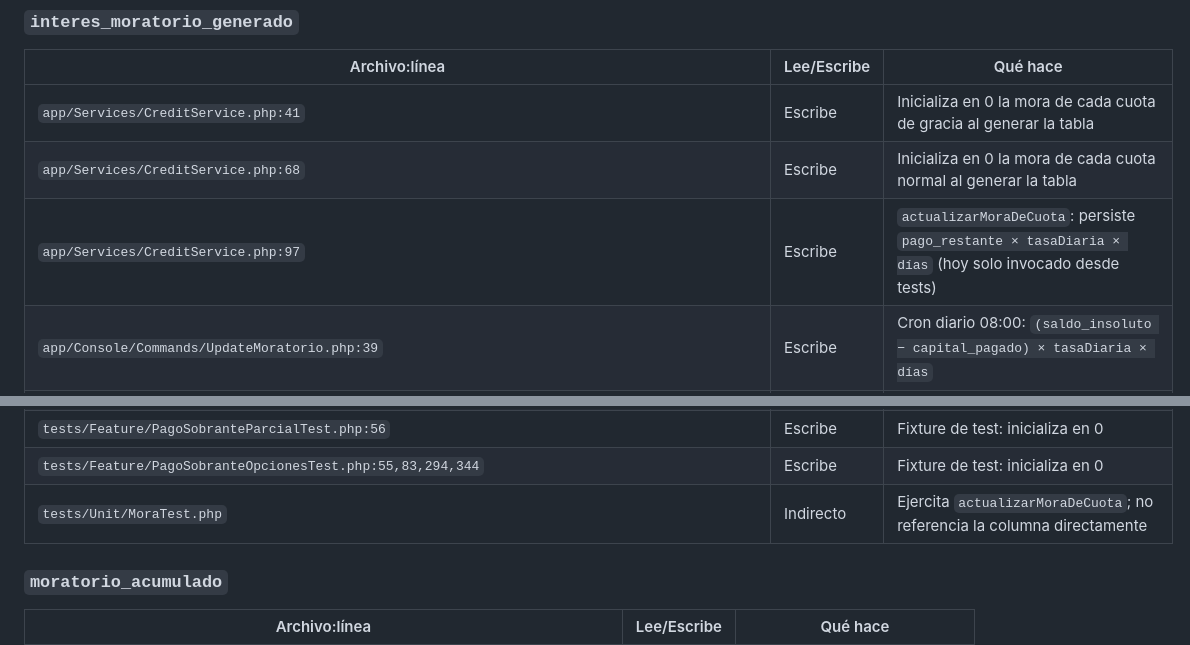
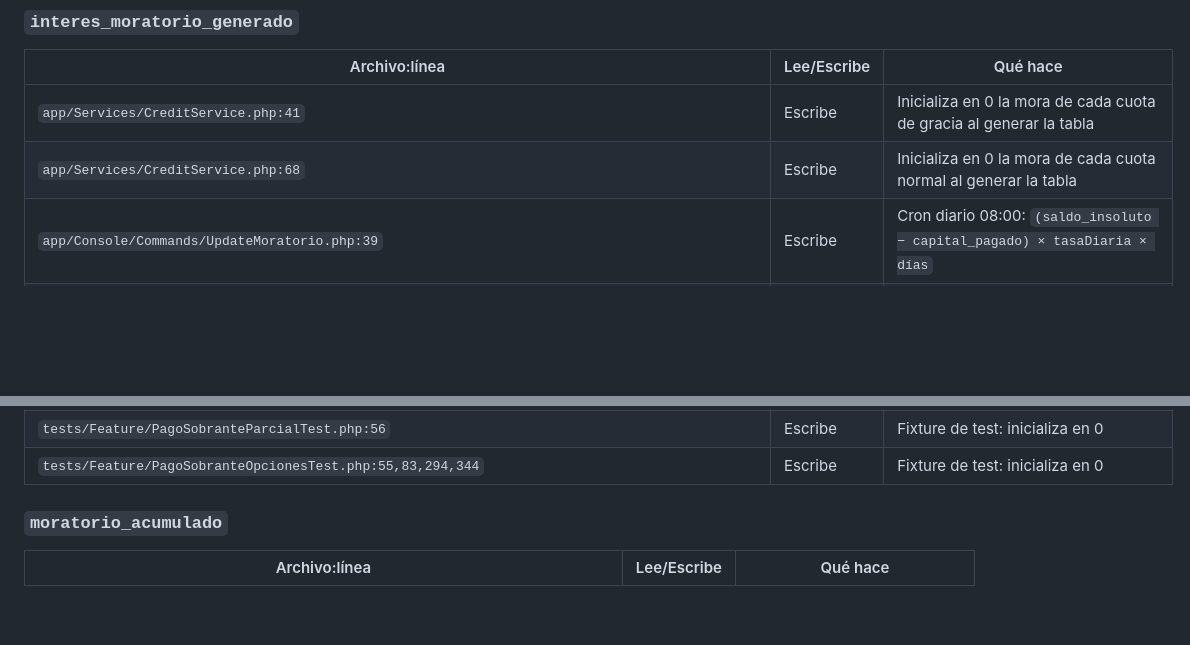
Before and after one commit to diegomtr8-art/iyem-crea, a Markdown page: docs/MORA.md, 2 parts joined by grey strips. Drawn GitHub-style; blank space fills up the shorter version.

Commit message:
docs(mora): quitar referencias a actualizarMoraDeCuota eliminado

```diff
--- a/docs/MORA.md
+++ b/docs/MORA.md
@@ -19,7 +19,6 @@ divergencia con datos reales y recomienda la fuente única.
 |---|---|---|
 | `app/Services/CreditService.php:41` | Escribe | Inicializa en 0 la mora de cada cuota de gracia al generar la tabla |
 | `app/Services/CreditService.php:68` | Escribe | Inicializa en 0 la mora de cada cuota normal al generar la tabla |
-| `app/Services/CreditService.php:97` | Escribe | `actualizarMoraDeCuota`: persiste `pago_restante × tasaDiaria × días` (hoy solo invocado desde tests) |
 | `app/Console/Commands/UpdateMoratorio.php:39` | Escribe | Cron diario 08:00: `(saldo_insoluto − capital_pagado) × tasaDiaria × días` |
 | `app/Http/Controllers/PagoController.php:244` | Escribe | Al aplicar pago, guarda la mora de la cuota = `(saldo_insoluto − capital_pagado) × tasaDiaria × días` |
 | `app/Http/Controllers/PagoController.php:188` | Lee | Snapshot previo de la cuota (para reversión al cancelar) |
@@ -39,7 +38,6 @@ divergencia con datos reales y recomienda la fuente única.
 | `database/seeders/Add30CreditosSeeder.php:309` | Escribe | Fixture: simula pago y escribe la mora calculada |
 | `tests/Feature/PagoSobranteParcialTest.php:56` | Escribe | Fixture de test: inicializa en 0 |
 | `tests/Feature/PagoSobranteOpcionesTest.php:55,83,294,344` | Escribe | Fixture de test: inicializa en 0 |
-| `tests/Unit/MoraTest.php` | Indirecto | Ejercita `actualizarMoraDeCuota`; no referencia la columna directamente |
 
 ### `moratorio_acumulado`
 
```
Also changed, not shown: docs/MOTOR_CREDITO.md (+6 -6 lines), docs/auditoria/A3_columnas_mora.md (+1 -2 lines).
